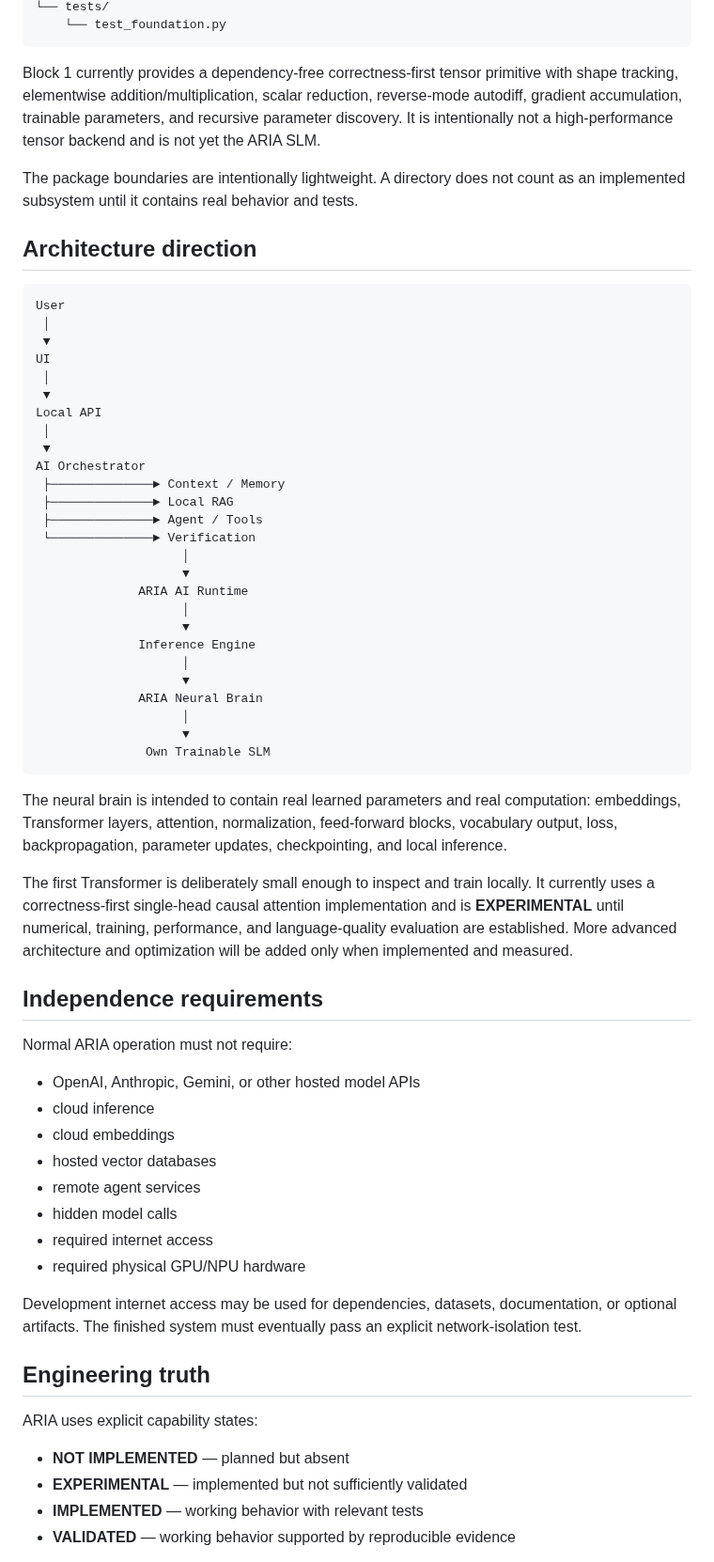
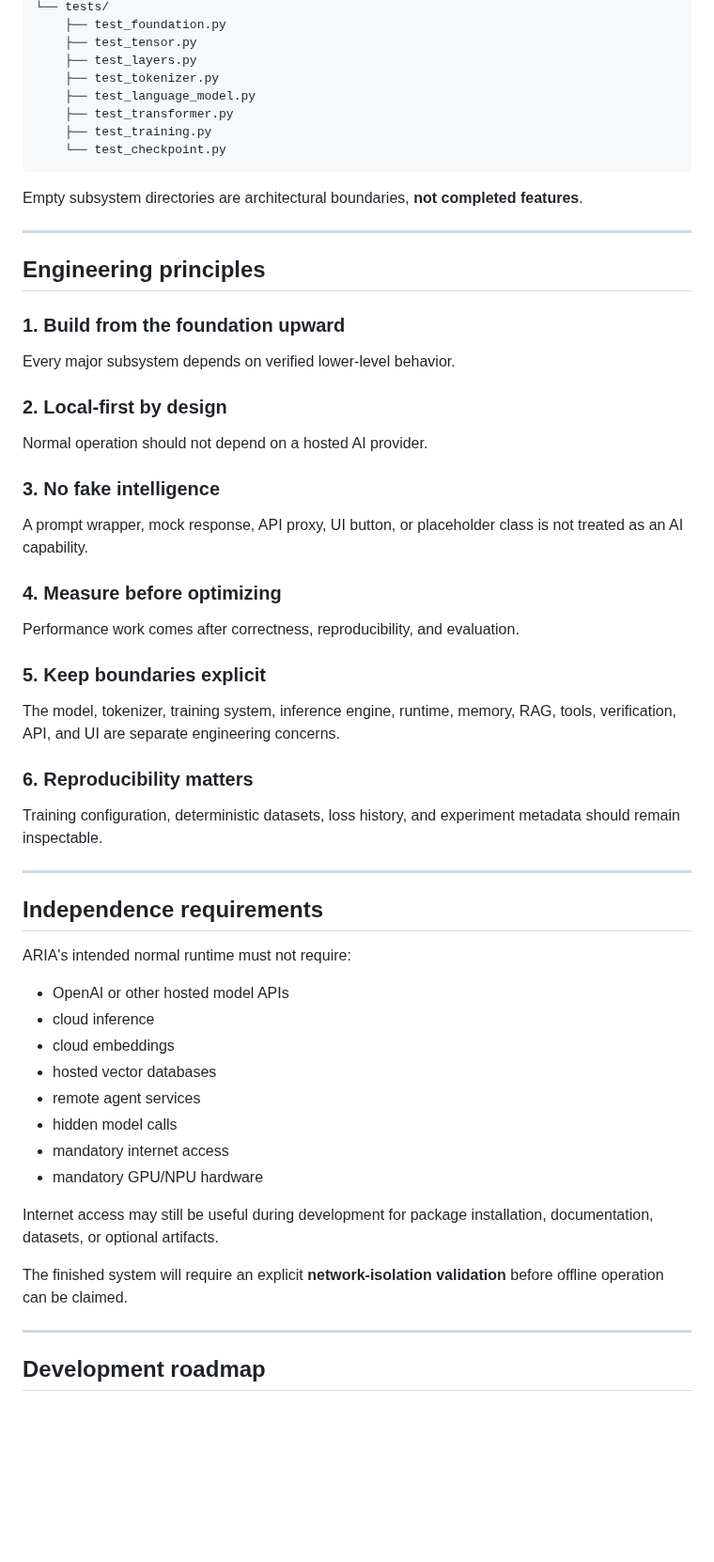
Before and after one commit to chamanvashishth/ARIA, a Markdown page: README.md, the part around one of its changes. Shown at 94% size. Rendered like a GitHub page; blank space fills up the shorter version.

````diff
--- a/README.md
+++ b/README.md
@@ -83,67 +260,64 @@ ARIA/
 └── tests/
-    └── test_foundation.py
-```
+    ├── test_foundation.py
+    ├── test_tensor.py
+    ├── test_layers.py
+    ├── test_tokenizer.py
+    ├── test_language_model.py
+    ├── test_transformer.py
+    ├── test_training.py
+    └── test_checkpoint.py
+~~~
 
-Block 1 currently provides a dependency-free correctness-first tensor primitive with shape tracking, elementwise addition/multiplication, scalar reduction, reverse-mode autodiff, gradient accumulation, trainable parameters, and recursive parameter discovery. It is intentionally not a high-performance tensor backend and is not yet the ARIA SLM.
+Empty subsystem directories are architectural boundaries, **not completed features**.
 
-The package boundaries are intentionally lightweight. A directory does not count as an implemented subsystem until it contains real behavior and tests.
+---
 
-## Architecture direction
+## Engineering principles
 
-```text
-User
- │
- ▼
-UI
- │
- ▼
-Local API
- │
- ▼
-AI Orchestrator
- ├──────────────► Context / Memory
- ├──────────────► Local RAG
- ├──────────────► Agent / Tools
- └──────────────► Verification
-                    │
-                    ▼
-              ARIA AI Runtime
-                    │
-                    ▼
-              Inference Engine
-                    │
-                    ▼
-              ARIA Neural Brain
-                    │
-                    ▼
-               Own Trainable SLM
-```
+### 1. Build from the foundation upward
 
-The neural brain is intended to contain real learned parameters and real computation: embeddings, Transformer layers, attention, normalization, feed-forward blocks, vocabulary output, loss, backpropagation, parameter updates, checkpointing, and local inference.
+Every major subsystem depends on verified lower-level behavior.
 
-The first Transformer is deliberately small enough to inspect and train locally. It currently uses a correctness-first single-head causal attention implementation and is **EXPERIMENTAL** until numerical, training, performance, and language-quality evaluation are established. More advanced architecture and optimization will be added only when implemented and measured.
+### 2. Local-first by design
+
+Normal operation should not depend on a hosted AI provider.
+
+### 3. No fake intelligence
+
+A prompt wrapper, mock response, API proxy, UI button, or placeholder class is not treated as an AI capability.
+
+### 4. Measure before optimizing
+
+Performance work comes after correctness, reproducibility, and evaluation.
+
+### 5. Keep boundaries explicit
+
+The model, tokenizer, training system, inference engine, runtime, memory, RAG, tools, verification, API, and UI are separate engineering concerns.
+
+### 6. Reproducibility matters
+
+Training configuration, deterministic datasets, loss history, and experiment metadata should remain inspectable.
+
+---
 
 ## Independence requirements
 
-Normal ARIA operation must not require:
+ARIA's intended normal runtime must not require:
 
-- OpenAI, Anthropic, Gemini, or other hosted model APIs
+- OpenAI or other hosted model APIs
 - cloud inference
 - cloud embeddings
 - hosted vector databases
 - remote agent services
 - hidden model calls
-- required internet access
-- required physical GPU/NPU hardware
+- mandatory internet access
+- mandatory GPU/NPU hardware
 
-Development internet access may be used for dependencies, datasets, documentation, or optional artifacts. The finished system must eventually pass an explicit network-isolation test.
+Internet access may still be useful during development for package installation, documentation, datasets, or optional artifacts.
 
-## Engineering truth
+The finished system will require an explicit **network-isolation validation** before offline operation can be claimed.
 
-ARIA uses explicit capability states:
+---
 
-- **NOT IMPLEMENTED** — planned but absent
-- **EXPERIMENTAL** — implemented but not sufficiently validated
-- **IMPLEMENTED** — working behavior with relevant tests
-- **VALIDATED** — working behavior supported by reproducible evidence
+## Development roadmap
 
````
Also changed, not shown: other parts of README.md (+352 -84 lines).
